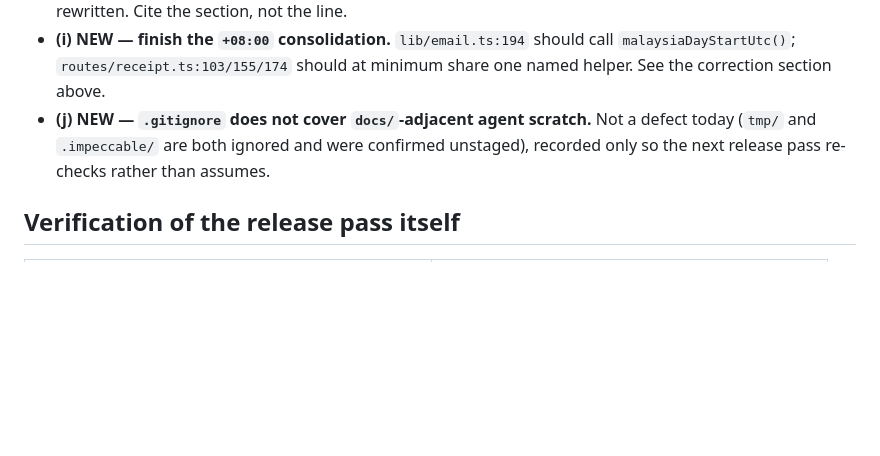
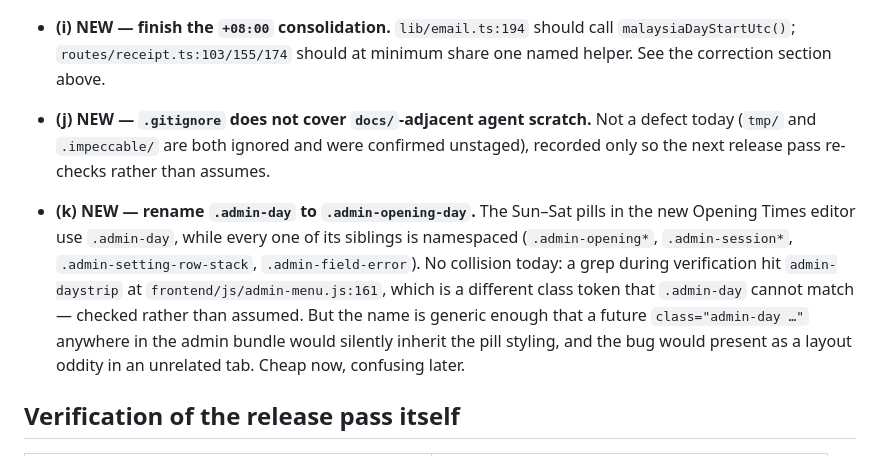
Before and after one commit to kuettai/rlc-cafe-pos, a Markdown page: docs/update-20260819.md, the part around the change. GitHub-like rendering; blank space fills up the shorter version.

Commit message:
docs: record the .admin-day naming collision risk as follow-up (k)

```diff
--- a/docs/update-20260819.md
+++ b/docs/update-20260819.md
@@ -462,6 +462,16 @@ Remaining:
   defect today (`tmp/` and `.impeccable/` are both ignored and were confirmed
   unstaged), recorded only so the next release pass re-checks rather than assumes.
 
+- **(k) NEW — rename `.admin-day` to `.admin-opening-day`.** The Sun–Sat pills in
+  the new Opening Times editor use `.admin-day`, while every one of its siblings
+  is namespaced (`.admin-opening*`, `.admin-session*`, `.admin-setting-row-stack`,
+  `.admin-field-error`). No collision today: a grep during verification hit
+  `admin-daystrip` at `frontend/js/admin-menu.js:161`, which is a different class
+  token that `.admin-day` cannot match — checked rather than assumed. But the name
+  is generic enough that a future `class="admin-day …"` anywhere in the admin
+  bundle would silently inherit the pill styling, and the bug would present as a
+  layout oddity in an unrelated tab. Cheap now, confusing later.
+
 ## Verification of the release pass itself
 
 | Check | Result |
```
